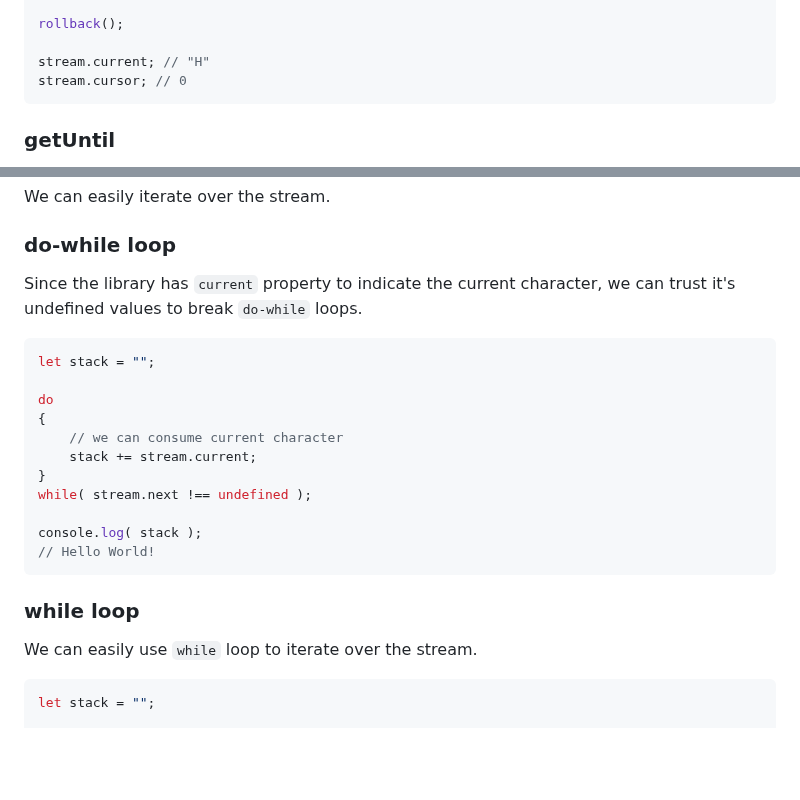
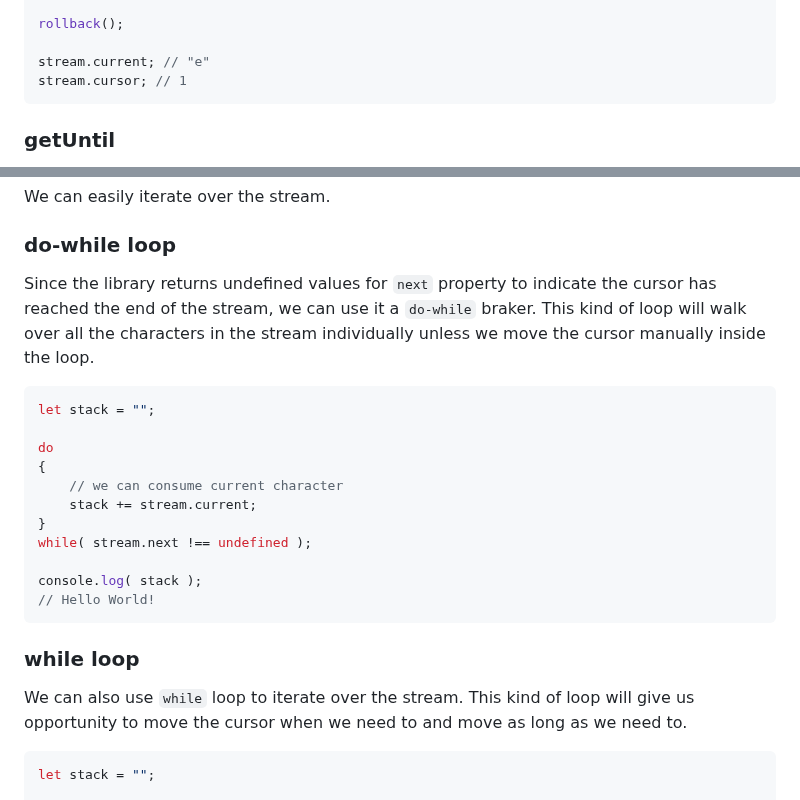
Before and after one commit to ismailceylan/ascii-byte-stream, a Markdown page: README.md, 2 parts joined by grey strips. Rendered like a GitHub page; blank space fills up the shorter version.

Commit message:
docs(readme): improvements

````diff
--- a/README.md
+++ b/README.md
@@ -152,8 +152,8 @@ stream.cursor; // 4
 
 rollback();
 
-stream.current; // "H"
-stream.cursor; // 0
+stream.current; // "e"
+stream.cursor; // 1
 ```
 
 ### getUntil
@@ -263,7 +263,7 @@ It supports more than one target. With this, it will consume if the characters a
 We can easily iterate over the stream.
 
 ### do-while loop
-Since the library has `current` property to indicate the current character, we can trust it's undefined values to break `do-while` loops.
+Since the library returns undefined values for `next` property to indicate the cursor has reached the end of the stream, we can use it a `do-while` braker. This kind of loop will walk over all the characters in the stream individually unless we move the cursor manually inside the loop.
 
 ```js
 let stack = "";
@@ -280,7 +280,7 @@ console.log( stack );
 ```
 
 ### while loop
-We can easily use `while` loop to iterate over the stream.
+We can also use `while` loop to iterate over the stream. This kind of loop will give us opportunity to move the cursor when we need to and move as long as we need to.
 
 ```js
 let stack = "";
````
